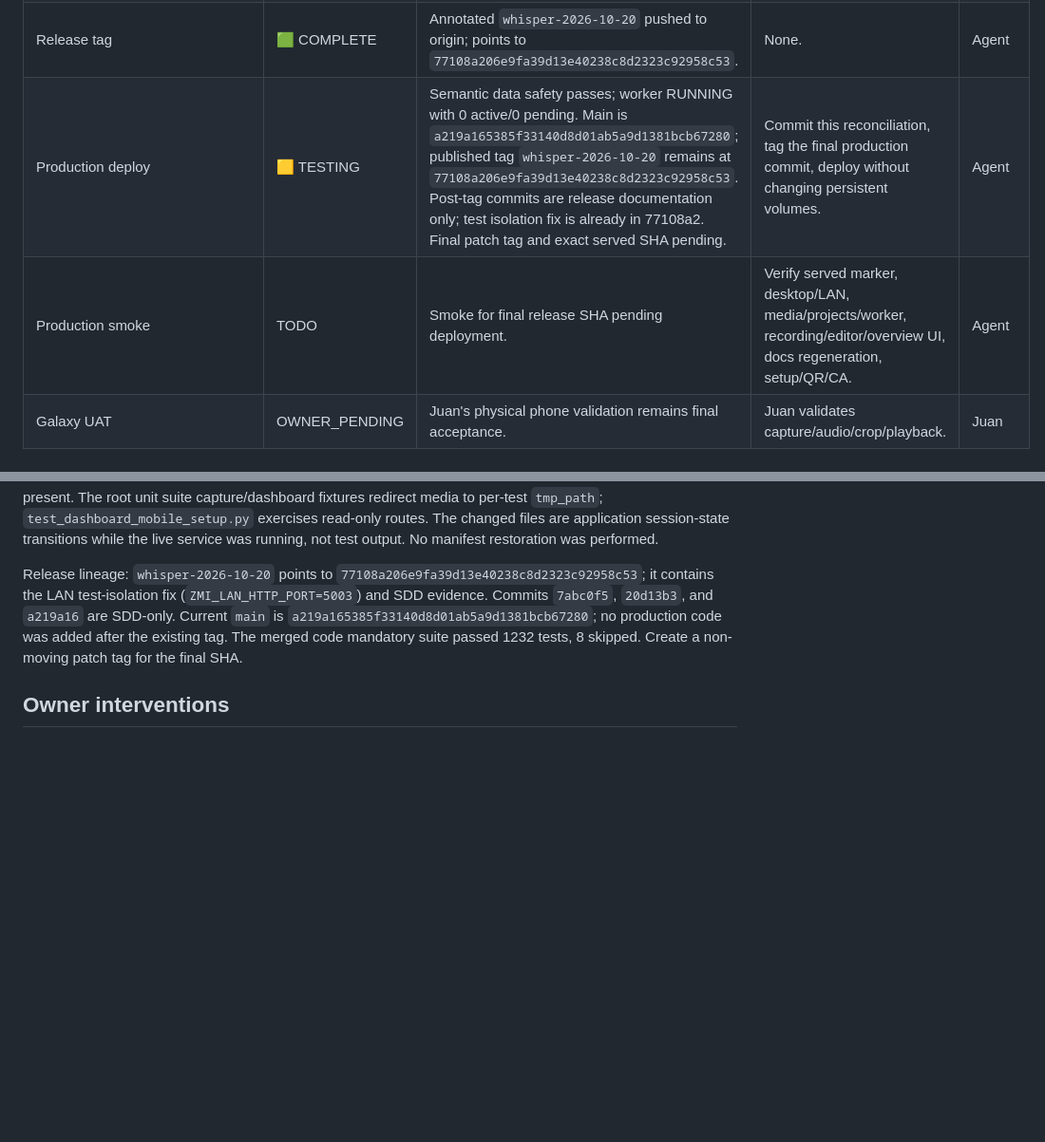
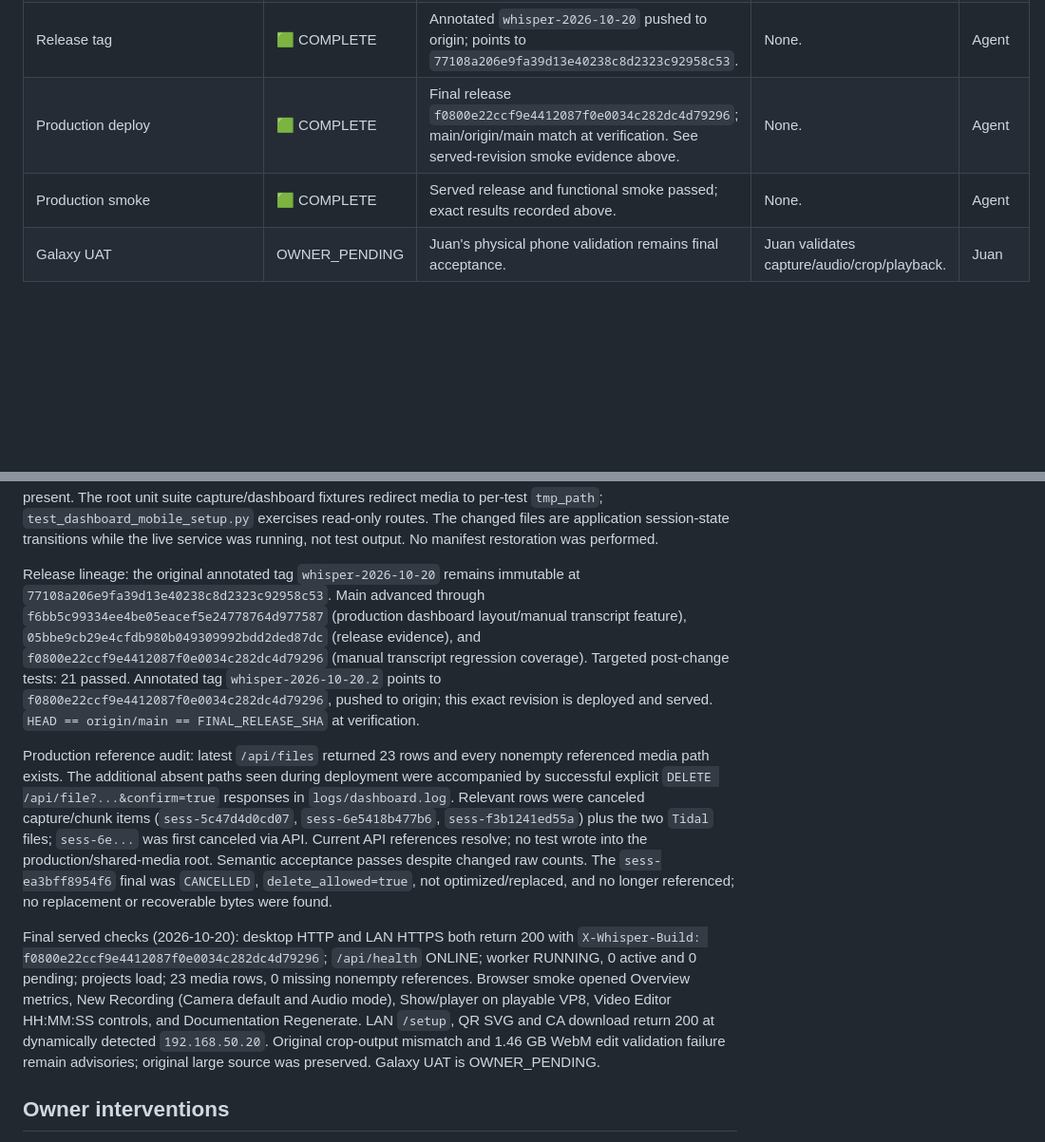
Before and after one commit to jagzao/zo_whisper2, a Markdown page: .agents/deliverables/US-ZMI-LIFECYCLE-001-recording-storage-docs.md, 2 parts joined by grey strips. Shown at 95% size. Drawn GitHub-style; blank space fills up the shorter version.

```diff
--- a/.agents/deliverables/US-ZMI-LIFECYCLE-001-recording-storage-docs.md
+++ b/.agents/deliverables/US-ZMI-LIFECYCLE-001-recording-storage-docs.md
@@ -113,8 +113,8 @@ This is the one active feature inventory and execution table for this SDD. All d
 | Release candidate integrity | 🟩 COMPLETE | RC `32be478a8a7e9ef837b4d12e9435ed0480acbcf4` matched feature branch and `origin/feat/zmi-documentation-synthesis-v2`; clean three-way merge parent preserved. | None. | Agent |
 | Merge to production branch (`main`) | 🟩 COMPLETE | Merge commit `a497f4f19ca401902afa653c37a1c214fc9143d4`; parents are pre-merge production `f14ed96b76d2ea48b137eb1910ccc68f7d347ff5` and validated RC. Post-merge unit suite passed 1232, 8 skipped; production branch and subsequent SDD updates are pushed. | None. | Agent |
 | Release tag | 🟩 COMPLETE | Annotated `whisper-2026-10-20` pushed to origin; points to `77108a206e9fa39d13e40238c8d2323c92958c53`. | None. | Agent |
-| Production deploy | 🟨 TESTING | Semantic data safety passes; worker RUNNING with 0 active/0 pending. Main is `a219a165385f33140d8d01ab5a9d1381bcb67280`; published tag `whisper-2026-10-20` remains at `77108a206e9fa39d13e40238c8d2323c92958c53`. Post-tag commits are release documentation only; test isolation fix is already in 77108a2. Final patch tag and exact served SHA pending. | Commit this reconciliation, tag the final production commit, deploy without changing persistent volumes. | Agent |
-| Production smoke | TODO | Smoke for final release SHA pending deployment. | Verify served marker, desktop/LAN, media/projects/worker, recording/editor/overview UI, docs regeneration, setup/QR/CA. | Agent |
+| Production deploy | 🟩 COMPLETE | Final release `f0800e22ccf9e4412087f0e0034c282dc4d79296`; main/origin/main match at verification. See served-revision smoke evidence above. | None. | Agent |
+| Production smoke | 🟩 COMPLETE | Served release and functional smoke passed; exact results recorded above. | None. | Agent |
 | Galaxy UAT | OWNER_PENDING | Juan's physical phone validation remains final acceptance. | Juan validates capture/audio/crop/playback. | Juan |
 
 ## Evidence
@@ -139,7 +139,11 @@ The two raw snapshots differ (1502 vs 1493 items; 47,957,774 bytes). The nine ab
 
 No SQL database is configured for media. Live API snapshot `.agents/session/prod-files-predeploy.json` contains 59 rows; all nonempty referenced paths exist. Four referenced final WebMs and 10 nonempty `Videos/general` media objects pass ffprobe with streams and positive duration. Ten zero-byte rows are named synthetic sample fixtures, not user recordings. Three other session manifests changed during the test window: `sess-8424dbb61b96`, `sess-afd8a6570237`, and `sess-c5d5a3cb3f3d`. Their media sizes and SHA256 values match session metadata; fragment records are ACKED, processing maps finalized, and chunk media remains present. The root unit suite capture/dashboard fixtures redirect media to per-test `tmp_path`; `test_dashboard_mobile_setup.py` exercises read-only routes. The changed files are application session-state transitions while the live service was running, not test output. No manifest restoration was performed.
 
-Release lineage: `whisper-2026-10-20` points to `77108a206e9fa39d13e40238c8d2323c92958c53`; it contains the LAN test-isolation fix (`ZMI_LAN_HTTP_PORT=5003`) and SDD evidence. Commits `7abc0f5`, `20d13b3`, and `a219a16` are SDD-only. Current `main` is `a219a165385f33140d8d01ab5a9d1381bcb67280`; no production code was added after the existing tag. The merged code mandatory suite passed 1232 tests, 8 skipped. Create a non-moving patch tag for the final SHA.
+Release lineage: the original annotated tag `whisper-2026-10-20` remains immutable at `77108a206e9fa39d13e40238c8d2323c92958c53`. Main advanced through `f6bb5c99334ee4be05eacef5e24778764d977587` (production dashboard layout/manual transcript feature), `05bbe9cb29e4cfdb980b049309992bdd2ded87dc` (release evidence), and `f0800e22ccf9e4412087f0e0034c282dc4d79296` (manual transcript regression coverage). Targeted post-change tests: 21 passed. Annotated tag `whisper-2026-10-20.2` points to `f0800e22ccf9e4412087f0e0034c282dc4d79296`, pushed to origin; this exact revision is deployed and served. `HEAD == origin/main == FINAL_RELEASE_SHA` at verification.
+
+Production reference audit: latest `/api/files` returned 23 rows and every nonempty referenced media path exists. The additional absent paths seen during deployment were accompanied by successful explicit `DELETE /api/file?...&confirm=true` responses in `logs/dashboard.log`. Relevant rows were canceled capture/chunk items (`sess-5c47d4d0cd07`, `sess-6e5418b477b6`, `sess-f3b1241ed55a`) plus the two `Tidal` files; `sess-6e...` was first canceled via API. Current API references resolve; no test wrote into the production/shared-media root. Semantic acceptance passes despite changed raw counts. The `sess-ea3bff8954f6` final was `CANCELLED`, `delete_allowed=true`, not optimized/replaced, and no longer referenced; no replacement or recoverable bytes were found.
+
+Final served checks (2026-10-20): desktop HTTP and LAN HTTPS both return 200 with `X-Whisper-Build: f0800e22ccf9e4412087f0e0034c282dc4d79296`; `/api/health` ONLINE; worker RUNNING, 0 active and 0 pending; projects load; 23 media rows, 0 missing nonempty references. Browser smoke opened Overview metrics, New Recording (Camera default and Audio mode), Show/player on playable VP8, Video Editor HH:MM:SS controls, and Documentation Regenerate. LAN `/setup`, QR SVG and CA download return 200 at dynamically detected `192.168.50.20`. Original crop-output mismatch and 1.46 GB WebM edit validation failure remain advisories; original large source was preserved. Galaxy UAT is OWNER_PENDING.
 
 ## Owner interventions
 
```
Also changed, not shown: other parts of .agents/deliverables/US-ZMI-LIFECYCLE-001-recording-storage-docs.md (+5 -5 lines).
